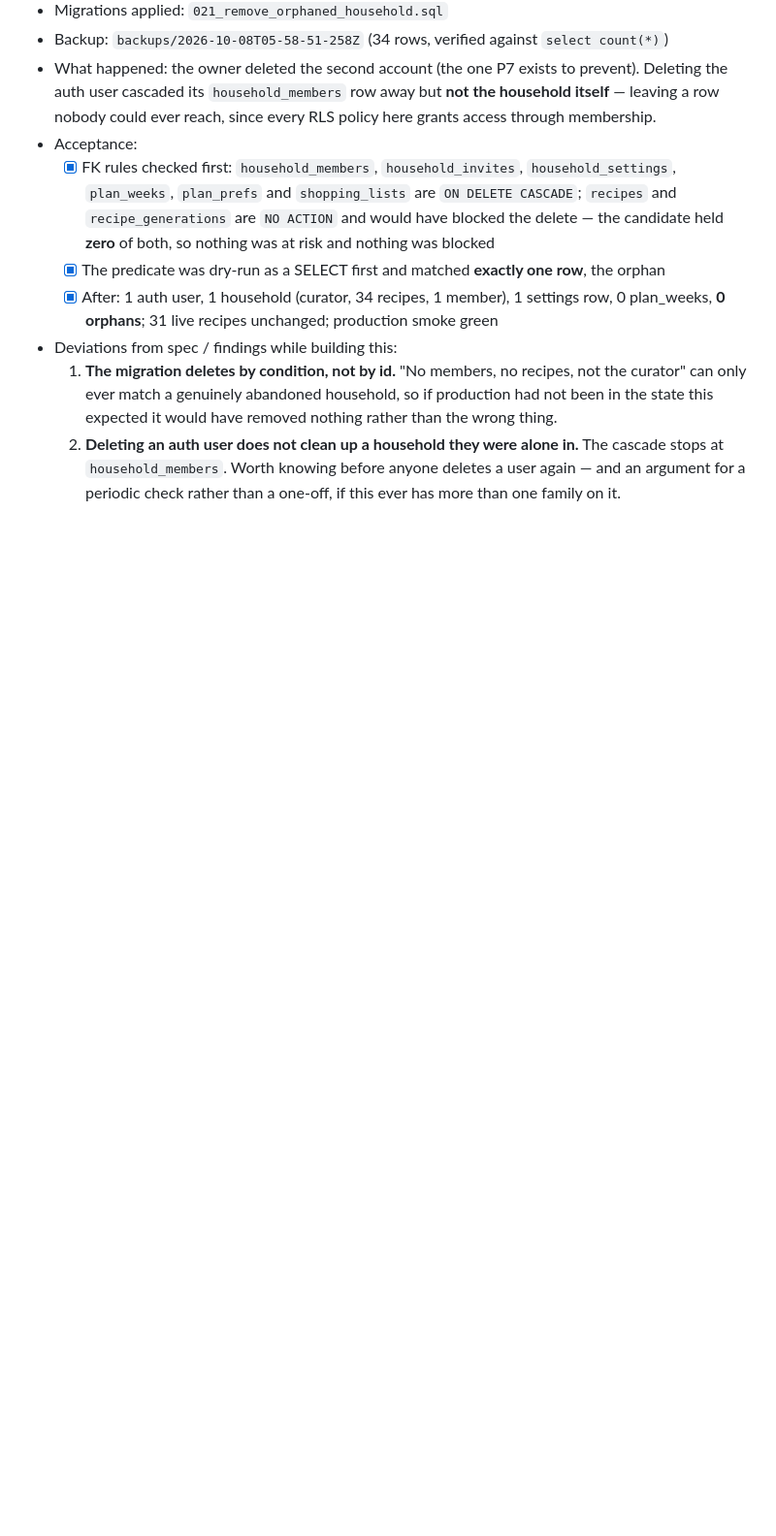
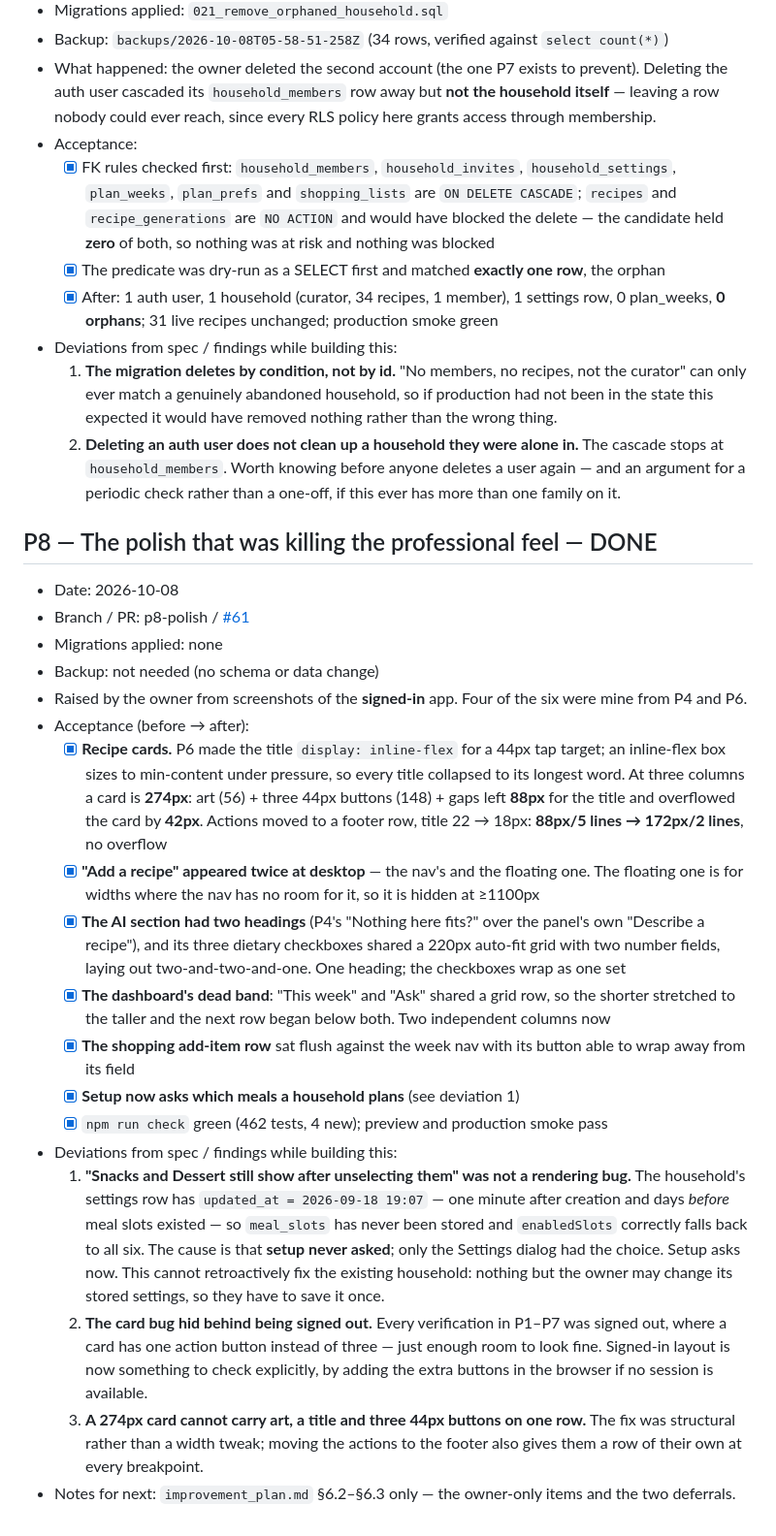
Before and after one commit to dugguboy2015-sudo/recipe-book, a Markdown page: docs/progress.md, the part around the change. Shown at 97% size. Drawn GitHub-style; blank space fills up the shorter version.

Commit message:
docs: log P8
Co-Authored-By: Claude Opus 5 <noreply@anthropic.com>

```diff
--- a/docs/progress.md
+++ b/docs/progress.md
@@ -776,3 +776,23 @@
   2. **Deleting an auth user does not clean up a household they were alone in.** The cascade stops at
      `household_members`. Worth knowing before anyone deletes a user again — and an argument for a
      periodic check rather than a one-off, if this ever has more than one family on it.
+
+## P8 — The polish that was killing the professional feel — DONE
+- Date: 2026-10-08
+- Branch / PR: p8-polish / [#61](https://github.com/dugguboy2015-sudo/recipe-book/pull/61)
+- Migrations applied: none
+- Backup: not needed (no schema or data change)
+- Raised by the owner from screenshots of the **signed-in** app. Four of the six were mine from P4 and P6.
+- Acceptance (before → after):
+  - [x] **Recipe cards.** P6 made the title `display: inline-flex` for a 44px tap target; an inline-flex box sizes to min-content under pressure, so every title collapsed to its longest word. At three columns a card is **274px**: art (56) + three 44px buttons (148) + gaps left **88px** for the title and overflowed the card by **42px**. Actions moved to a footer row, title 22 → 18px: **88px/5 lines → 172px/2 lines**, no overflow
+  - [x] **"Add a recipe" appeared twice at desktop** — the nav's and the floating one. The floating one is for widths where the nav has no room for it, so it is hidden at ≥1100px
+  - [x] **The AI section had two headings** (P4's "Nothing here fits?" over the panel's own "Describe a recipe"), and its three dietary checkboxes shared a 220px auto-fit grid with two number fields, laying out two-and-two-and-one. One heading; the checkboxes wrap as one set
+  - [x] **The dashboard's dead band**: "This week" and "Ask" shared a grid row, so the shorter stretched to the taller and the next row began below both. Two independent columns now
+  - [x] **The shopping add-item row** sat flush against the week nav with its button able to wrap away from its field
+  - [x] **Setup now asks which meals a household plans** (see deviation 1)
+  - [x] `npm run check` green (462 tests, 4 new); preview and production smoke pass
+- Deviations from spec / findings while building this:
+  1. **"Snacks and Dessert still show after unselecting them" was not a rendering bug.** The household's settings row has `updated_at = 2026-09-18 19:07` — one minute after creation and days *before* meal slots existed — so `meal_slots` has never been stored and `enabledSlots` correctly falls back to all six. The cause is that **setup never asked**; only the Settings dialog had the choice. Setup asks now. This cannot retroactively fix the existing household: nothing but the owner may change its stored settings, so they have to save it once.
+  2. **The card bug hid behind being signed out.** Every verification in P1–P7 was signed out, where a card has one action button instead of three — just enough room to look fine. Signed-in layout is now something to check explicitly, by adding the extra buttons in the browser if no session is available.
+  3. **A 274px card cannot carry art, a title and three 44px buttons on one row.** The fix was structural rather than a width tweak; moving the actions to the footer also gives them a row of their own at every breakpoint.
+- Notes for next: `improvement_plan.md` §6.2–§6.3 only — the owner-only items and the two deferrals.
```
